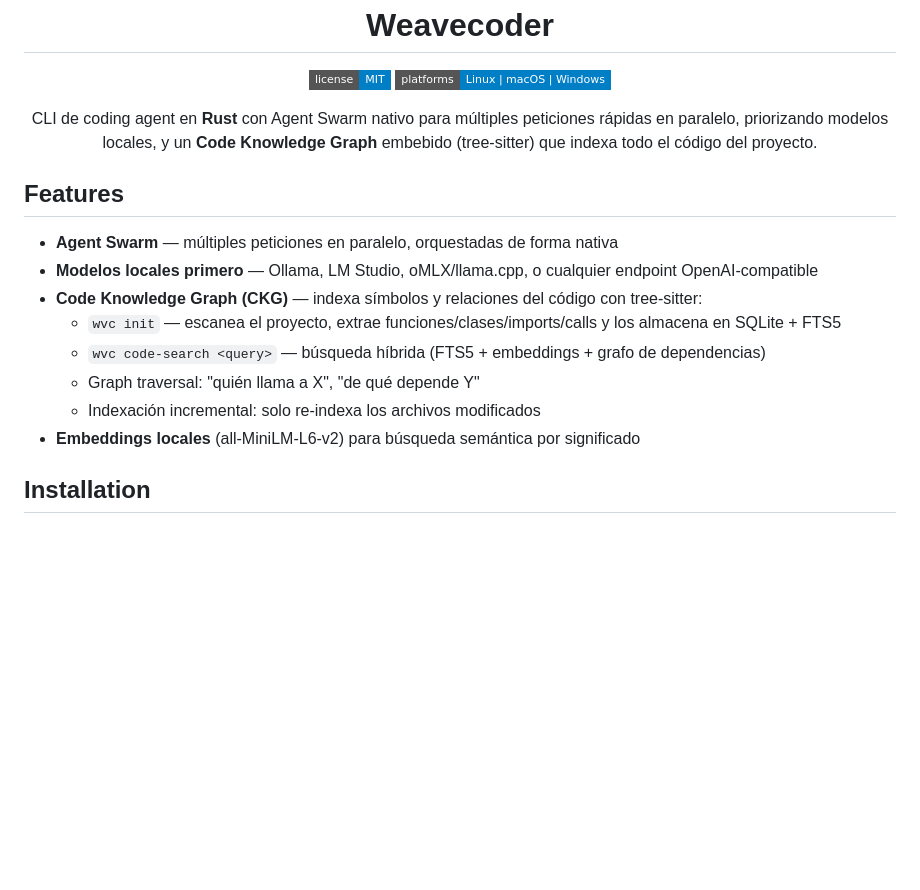
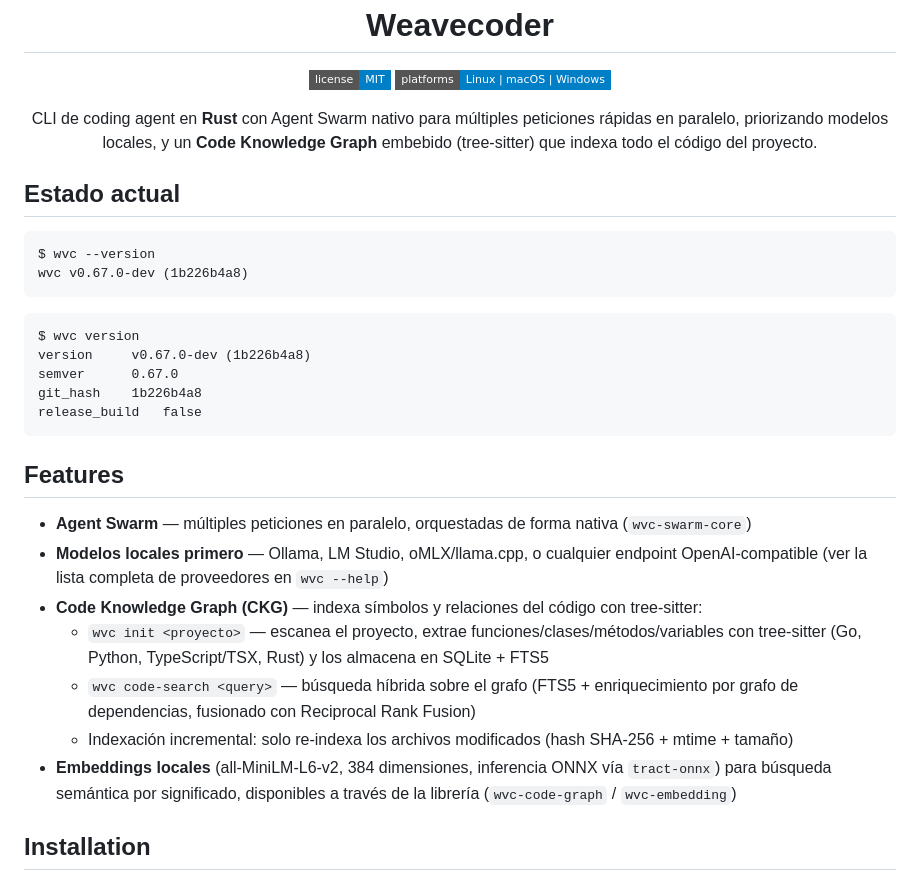
Before and after one commit to nicolasramos-es/weavecoder, a Markdown page: README.md, the part around one of its changes. GitHub-like rendering; badges without logos; blank space fills up the shorter version.

````diff
--- a/README.md
+++ b/README.md
@@ -9,16 +9,30 @@ CLI de coding agent en **Rust** con Agent Swarm nativo para múltiples peticione
 
 </div>
 
+## Estado actual
+
+```text
+$ wvc --version
+wvc v0.67.0-dev (1b226b4a8)
+```
+
+```text
+$ wvc version
+version		v0.67.0-dev (1b226b4a8)
+semver		0.67.0
+git_hash	1b226b4a8
+release_build	false
+```
+
 ## Features
 
-- **Agent Swarm** — múltiples peticiones en paralelo, orquestadas de forma nativa
-- **Modelos locales primero** — Ollama, LM Studio, oMLX/llama.cpp, o cualquier endpoint OpenAI-compatible
+- **Agent Swarm** — múltiples peticiones en paralelo, orquestadas de forma nativa (`wvc-swarm-core`)
+- **Modelos locales primero** — Ollama, LM Studio, oMLX/llama.cpp, o cualquier endpoint OpenAI-compatible (ver la lista completa de proveedores en `wvc --help`)
 - **Code Knowledge Graph (CKG)** — indexa símbolos y relaciones del código con tree-sitter:
-  - `wvc init` — escanea el proyecto, extrae funciones/clases/imports/calls y los almacena en SQLite + FTS5
-  - `wvc code-search <query>` — búsqueda híbrida (FTS5 + embeddings + grafo de dependencias)
-  - Graph traversal: "quién llama a X", "de qué depende Y"
-  - Indexación incremental: solo re-indexa los archivos modificados
-- **Embeddings locales** (all-MiniLM-L6-v2) para búsqueda semántica por significado
+  - `wvc init <proyecto>` — escanea el proyecto, extrae funciones/clases/métodos/variables con tree-sitter (Go, Python, TypeScript/TSX, Rust) y los almacena en SQLite + FTS5
+  - `wvc code-search <query>` — búsqueda híbrida sobre el grafo (FTS5 + enriquecimiento por grafo de dependencias, fusionado con Reciprocal Rank Fusion)
+  - Indexación incremental: solo re-indexa los archivos modificados (hash SHA-256 + mtime + tamaño)
+- **Embeddings locales** (all-MiniLM-L6-v2, 384 dimensiones, inferencia ONNX vía `tract-onnx`) para búsqueda semántica por significado, disponibles a través de la librería (`wvc-code-graph` / `wvc-embedding`)
 
 ## Installation
 
````
Also changed, not shown: other parts of README.md (+47 -5 lines).
